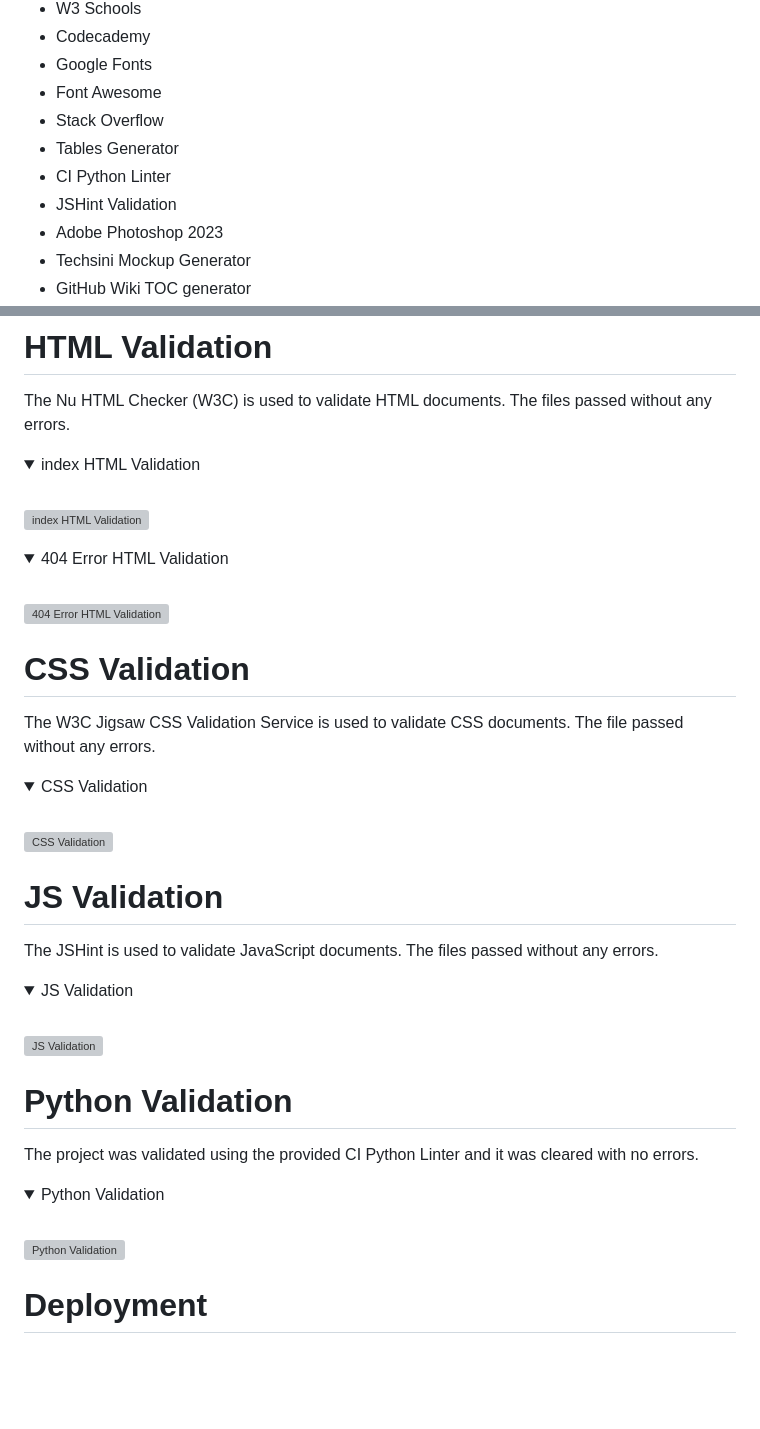
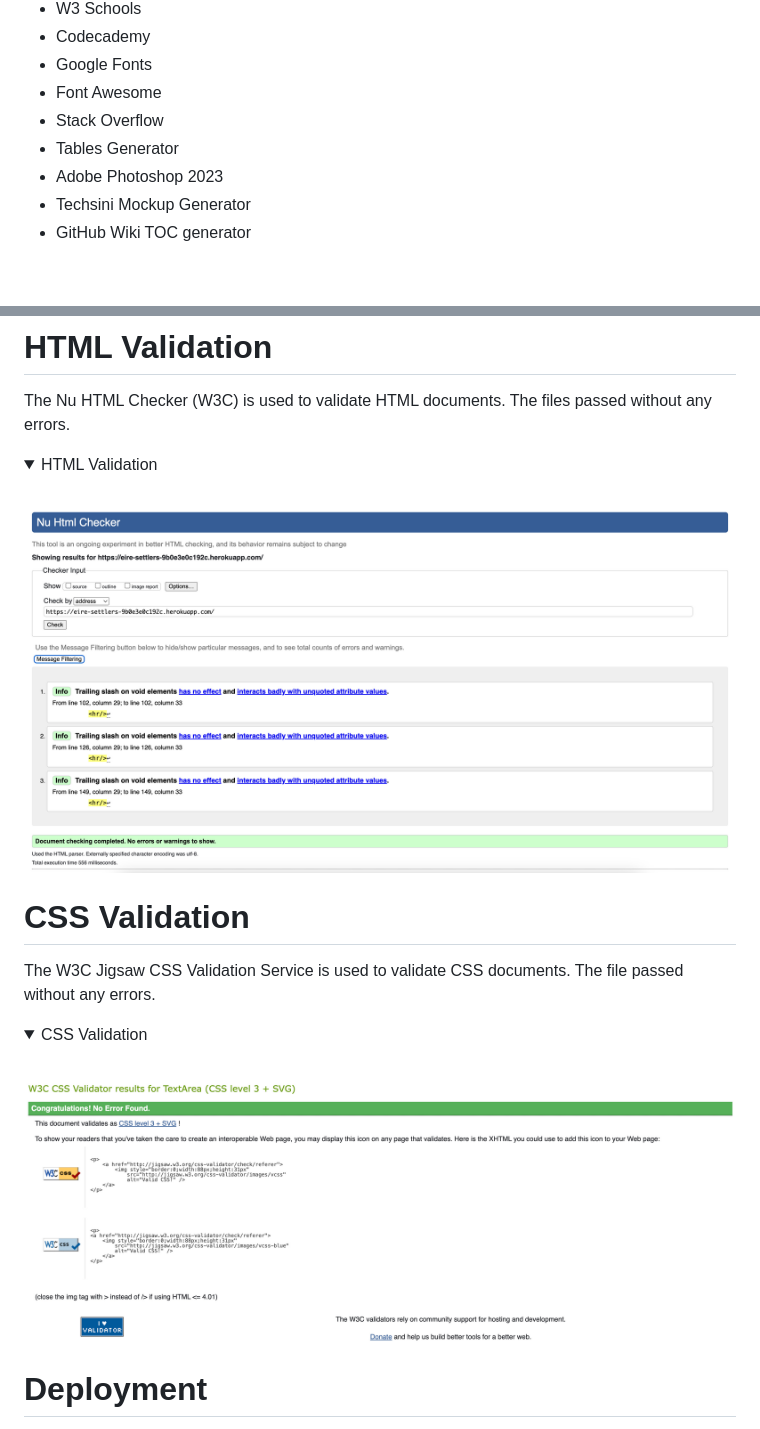
Before and after one commit to tinobragaa/eire-settlers, a Markdown page: README.md, 2 parts joined by grey strips. Drawn GitHub-style; pictures changed too: static/images/documentation/css-validation.jpg (added), static/images/documentation/html-validation.jpg (added); folded sections open; blank space fills up the shorter version; grey boxes are pictures that could not be loaded.

Commit message:
Add: added validation image to the readme file

```diff
--- a/README.md
+++ b/README.md
@@ -146,8 +145,6 @@ The following resources and tools were used to develop the website:
 - Font Awesome
 - Stack Overflow
 - Tables Generator
-- CI Python Linter
-- JSHint Validation
 - Adobe Photoshop 2023
 - Techsini Mockup Generator
 - GitHub Wiki TOC generator
@@ -164,18 +161,10 @@ I confirm that the website works as expected under the CRUD functionality for ar
 The Nu HTML Checker (W3C) is used to validate HTML documents. The files passed without any errors.
 
 <details>
-<summary>index HTML Validation</summary>
+<summary>HTML Validation</summary>
 <br>
 
-![index HTML Validation]()
-
-</details>
-
-<details>
-<summary>404 Error HTML Validation</summary>
-<br>
-
-![404 Error HTML Validation]()
+![index HTML Validation](/static/images/documentation/html-validation.jpg)
 
 </details>
 
@@ -187,31 +176,7 @@ The W3C Jigsaw CSS Validation Service is used to validate CSS documents. The fil
 <summary>CSS Validation</summary>
 <br>
 
-![CSS Validation]()
-
-</details>
-
-# JS Validation
-
-The JSHint is used to validate JavaScript documents. The files passed without any errors.
-
-<details>
-<summary>JS Validation</summary>
-<br>
-
-![JS Validation]()
-
-</details>
-
-# Python Validation
-
-The project was validated using the provided CI Python Linter and it was cleared with no errors.
-
-<details>
-<summary>Python Validation</summary>
-<br>
-
-![Python Validation]()
+![CSS Validation](/static/images/documentation/css-validation.jpg)
 
 </details>
 
```
Also changed, not shown: other parts of README.md (+0 -1 lines), 1 other file.
